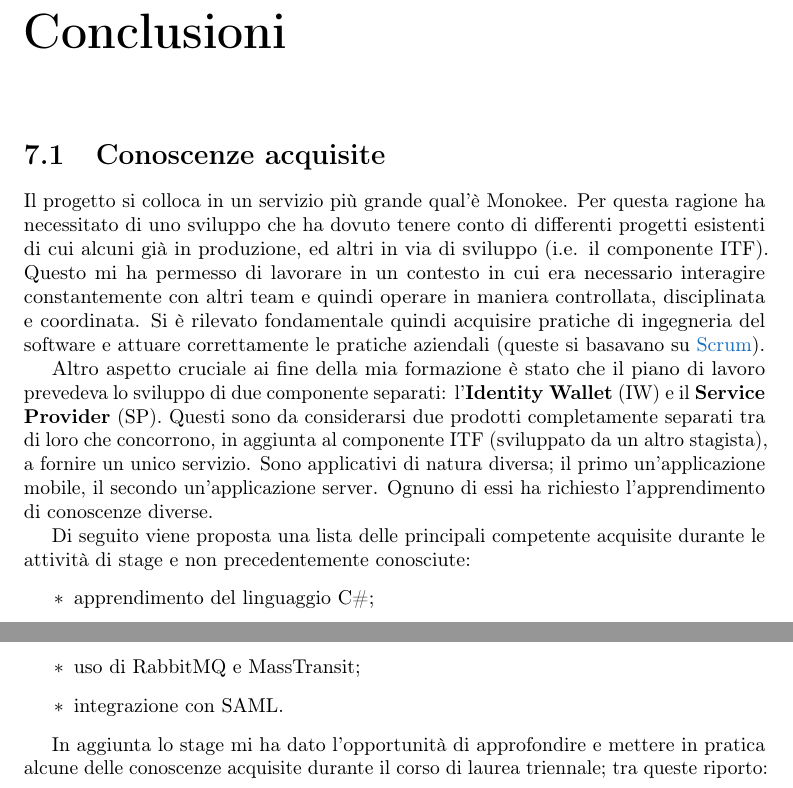
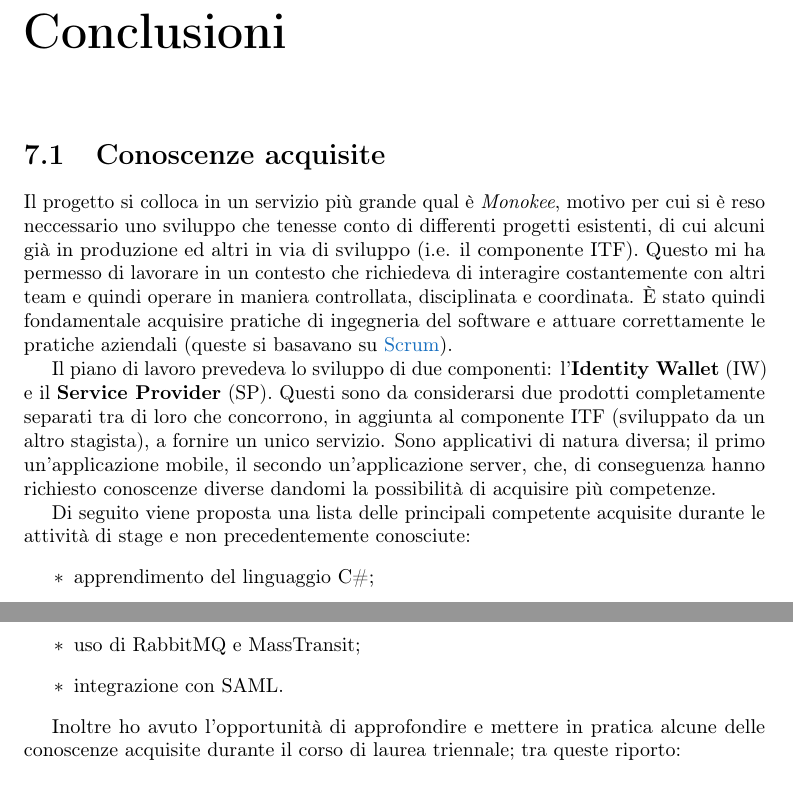
Before and after one commit to sballari/TesiTriennale, a LaTeX thesis (Thesis-template-master/tesi.tex, which reads Thesis-template-master/capitoli/capitolo-7.tex): two parts of page 121 of 133, joined at a grey line, cut so that both start at the same text. Compiled offline with pdfLaTeX.

Commit message:
manca correggere valutazione personale

```diff
--- a/Thesis-template-master/capitoli/capitolo-7.tex
+++ b/Thesis-template-master/capitoli/capitolo-7.tex
@@ -12,9 +12,9 @@
 %**************************************************************
 %**************************************************************
 \section{Conoscenze acquisite}
-Il progetto si colloca in un servizio più grande qual'è Monokee. Per questa ragione ha necessitato di uno sviluppo che ha dovuto tenere conto di differenti progetti esistenti di cui alcuni già in produzione, ed altri in via di sviluppo (i.e. il componente ITF). Questo mi ha permesso di lavorare in un contesto in cui era necessario interagire constantemente con altri team e quindi operare in maniera controllata, disciplinata e coordinata. Si è rilevato fondamentale quindi acquisire pratiche di ingegneria del software e attuare correttamente le pratiche aziendali (queste si basavano su \gls{scrumg}).
+Il progetto si colloca in un servizio più grande qual è \emph{Monokee}, motivo per cui si è reso neccessario uno sviluppo che tenesse conto di differenti progetti esistenti, di cui alcuni già in produzione ed altri in via di sviluppo (i.e. il componente ITF). Questo mi ha permesso di lavorare in un contesto che richiedeva di interagire costantemente con altri team e quindi operare in maniera controllata, disciplinata e coordinata. È stato quindi fondamentale acquisire pratiche di ingegneria del software e attuare correttamente le pratiche aziendali (queste si basavano su \gls{scrumg}).
 
-Altro aspetto cruciale ai fine della mia formazione è stato che il piano di lavoro prevedeva lo sviluppo di due componente separati: l'\textbf{Identity Wallet} (IW) e il \textbf{Service Provider} (SP). Questi sono da considerarsi due prodotti completamente separati tra di loro che concorrono, in aggiunta al componente ITF (sviluppato da un altro stagista), a fornire un unico servizio. Sono applicativi di natura diversa; il primo un'applicazione mobile, il secondo un'applicazione server. Ognuno di essi ha richiesto l'apprendimento di conoscenze diverse.
+Il piano di lavoro prevedeva lo sviluppo di due componenti: l'\textbf{Identity Wallet} (IW) e il \textbf{Service Provider} (SP). Questi sono da considerarsi due prodotti completamente separati tra di loro che concorrono, in aggiunta al componente ITF (sviluppato da un altro stagista), a fornire un unico servizio. Sono applicativi di natura diversa; il primo un'applicazione mobile, il secondo un'applicazione server, che, di conseguenza hanno richiesto conoscenze diverse dandomi la possibilità di acquisire più competenze.
 
 Di seguito viene proposta una lista delle principali competente acquisite durante le attività di stage e non precedentemente conosciute:
 \begin{itemize}
@@ -29,7 +29,7 @@ Di seguito viene proposta una lista delle principali competente acquisite durant
     \item integrazione con SAML.
 \end{itemize}
 
-In aggiunta lo stage mi ha dato l'opportunità di approfondire e mettere in pratica alcune delle conoscenze acquisite durante il corso di laurea triennale; tra queste riporto:
+Inoltre ho avuto l'opportunità di approfondire e mettere in pratica alcune delle conoscenze acquisite durante il corso di laurea triennale; tra queste riporto:
 \begin{itemize}
     \item metodologie e pratiche di ingegneria del software;
     \item uso di HTML5 e javascript;
```
Also changed, not shown: Thesis-template-master/capitoli/capitolo-7.tex (2 more changed lines).
